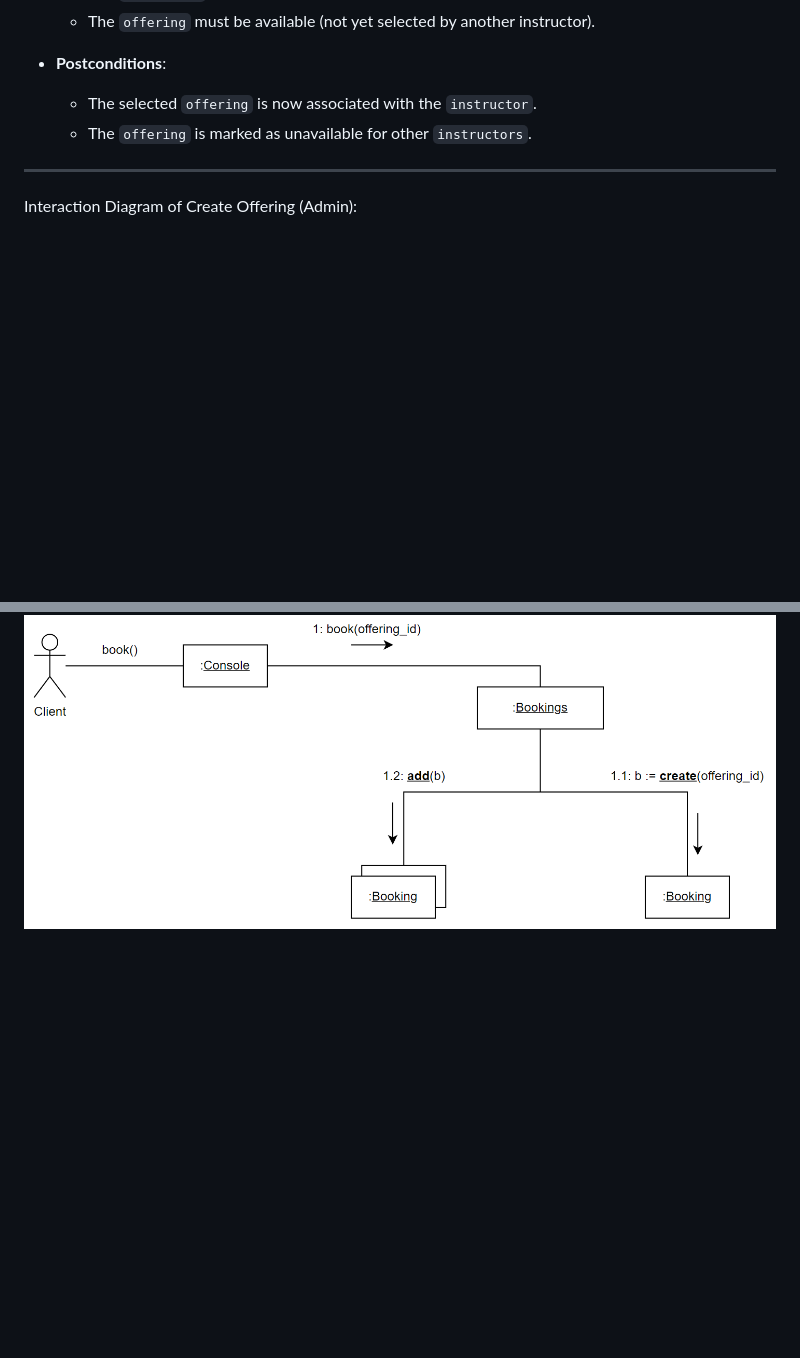
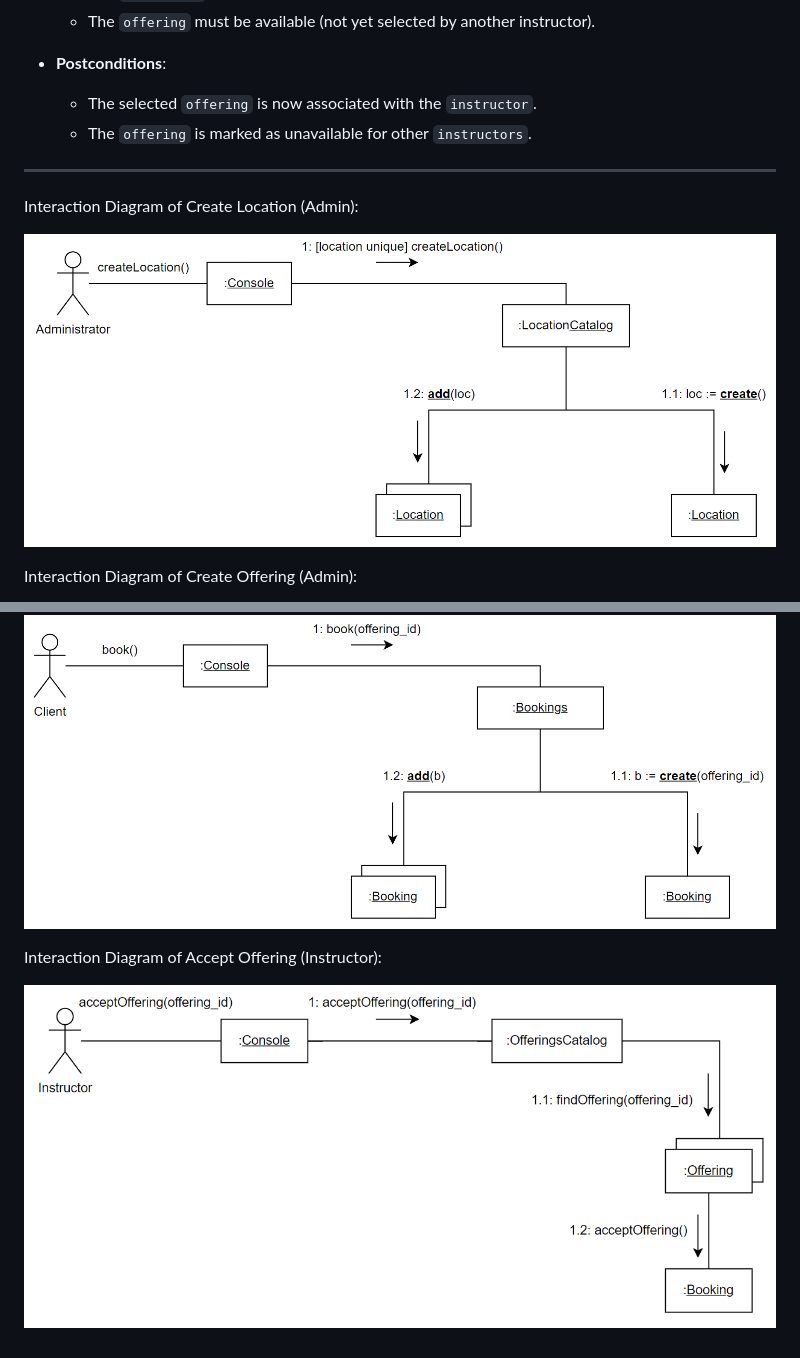
Before and after one commit to antoinemansour7/SOEN342, a Markdown page: README.md, 2 parts joined by grey strips. Rendered like a GitHub page; blank space fills up the shorter version.

```diff
--- a/README.md
+++ b/README.md
@@ -116,6 +116,11 @@ System Sequence Diagram of Clients:
 
 ---
 
+Interaction Diagram of Create Location (Admin):
+
+![Communication Diagram of Create Location](Communication%20Diagram%20Create%20Location.PNG)
+
+
 Interaction Diagram of Create Offering (Admin):
 
 ![Communication Diagram of Create Offering](Communication%20Diagram%20Create%20Offering.PNG)
@@ -124,3 +129,8 @@ Interaction Diagram of Create Offering (Admin):
 Interaction Diagram of Book (Client):
 
 ![Communication Diagram of Book](Communication%20Diagram%20Book.PNG)
+
+
+Interaction Diagram of Accept Offering (Instructor):
+
+![Communication Diagram of Create Location](Communication%20Diagram%20Accept%20Offering.PNG)
```
